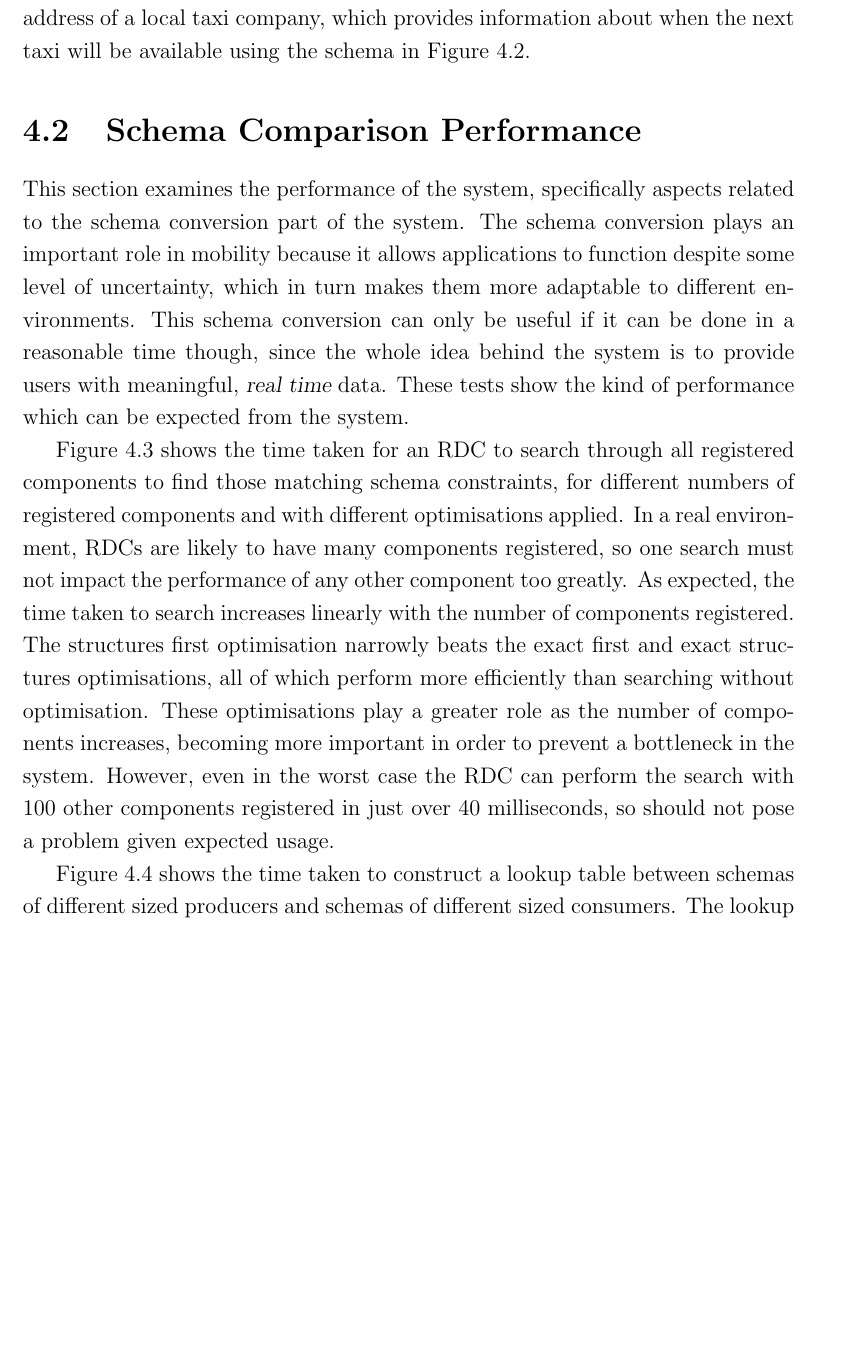
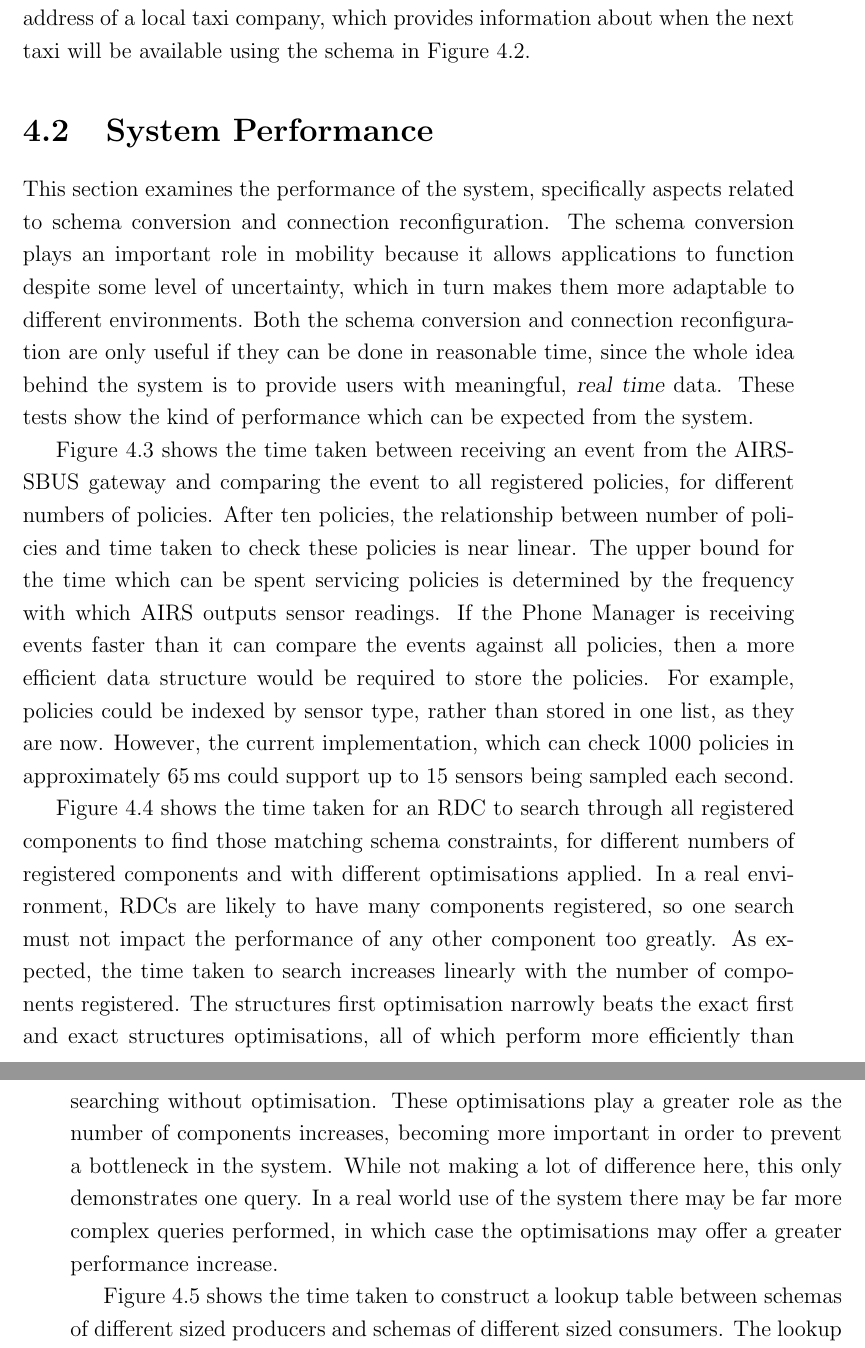
Before and after one commit to tomcsmith1990/sbus-android, a LaTeX thesis (SBUS-Android/diss/diss.tex): part of page 46 of 65 before the commit and two parts of pages 46 and 47 of 69 after it, the two joined at a grey line, cut so that both start at the same text, the shorter picture padded with empty space. Compiled offline with pdfLaTeX.

Commit message:
Diss: test to see how long it takes to apply policies

```diff
--- a/SBUS-Android/diss/diss.tex
+++ b/SBUS-Android/diss/diss.tex
@@ -19,7 +19,7 @@
 % Automatic Data Stream Configuration in Mobile Environments
 % Automatic Contextual Reconfiguration in Mobile Applications
 
-\newcommand{\wordcount}{11576}
+\newcommand{\wordcount}{11583}
 
 % create extra algorithm commands
 \algnewcommand\algorithmiccontinue{\textbf{continue}}
@@ -1266,10 +1266,10 @@ The action might be to connect the application to the IP address of a local taxi
 
 %TODO: How long to tell a component about context change - long list, might take a while for last one - prioritise?
 
-\section{Schema Comparison Performance}
+\section{System Performance}
 
-This section examines the performance of the system, specifically aspects related to the schema conversion part of the system.
+This section examines the performance of the system, specifically aspects related to schema conversion and connection reconfiguration.
 The schema conversion plays an important role in mobility because it allows applications to function despite some level of uncertainty, which in turn makes them more adaptable to different environments.
-This schema conversion can only be useful if it can be done in a reasonable time though, since the whole idea behind the system is to provide users with meaningful, {\sl real time} data.
+Both the schema conversion and connection reconfiguration are only useful if they can be done in reasonable time, since the whole idea behind the system is to provide users with meaningful, {\sl real time} data.
 These tests show the kind of performance which can be expected from the system.
 
@@ -1276 +1281,11 @@ These tests show the kind of performance which can be expected from the system.
+\label{fig:policy_times}
+\end{figure}
+
+Figure \ref{fig:policy_times} shows the time taken between receiving an event from the AIRS-SBUS gateway and comparing the event to all registered policies, for different numbers of policies.
+After ten policies, the relationship between number of policies and time taken to check these policies is near linear.
+The upper bound for the time which can be spent servicing policies is determined by the frequency with which AIRS outputs sensor readings.
+If the Phone Manager is receiving events faster than it can compare the events against all policies, then a more efficient data structure would be required to store the policies.
+For example, policies could be indexed by sensor type, rather than stored in one list, as they are now.
+However, the current implementation, which can check 1000 policies in approximately \SI{65}{\milli\second} could support up to 15 sensors being sampled each second.
+
 % rdc search optimisation
@@ -1286,6 +1301,7 @@ In a real environment, RDCs are likely to have many components registered, so on
 As expected, the time taken to search increases linearly with the number of components registered.
 The structures first optimisation narrowly beats the exact first and exact structures optimisations, all of which perform more efficiently than searching without optimisation.
 These optimisations play a greater role as the number of components increases, becoming more important in order to prevent a bottleneck in the system.
-However, even in the worst case the RDC can perform the search with 100 other components registered in just over 40 milliseconds, so should not pose a problem given expected usage.
+While not making a lot of difference here, this only demonstrates one query.
+In a real world use of the system there may be far more complex queries performed, in which case the optimisations may offer a greater performance increase.
 
 % construct lookup
```
Also changed, not shown: SBUS-Android/diss/diss.tex (35 more changed lines).
